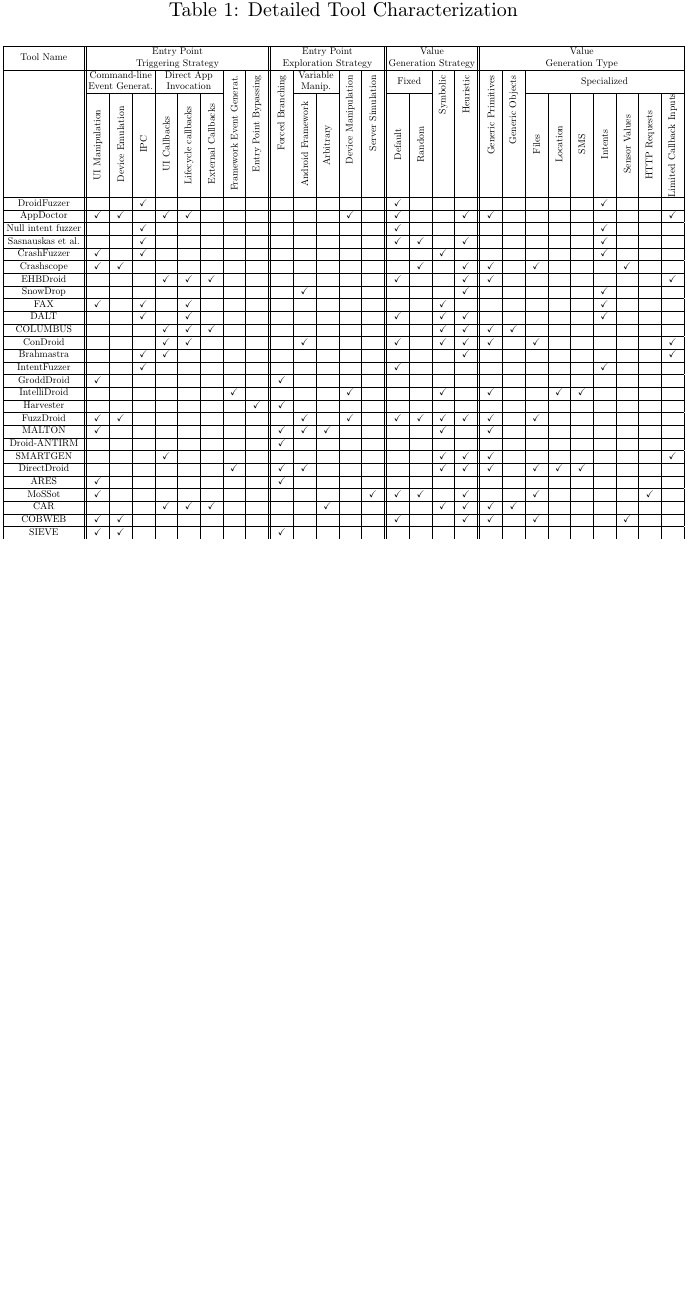
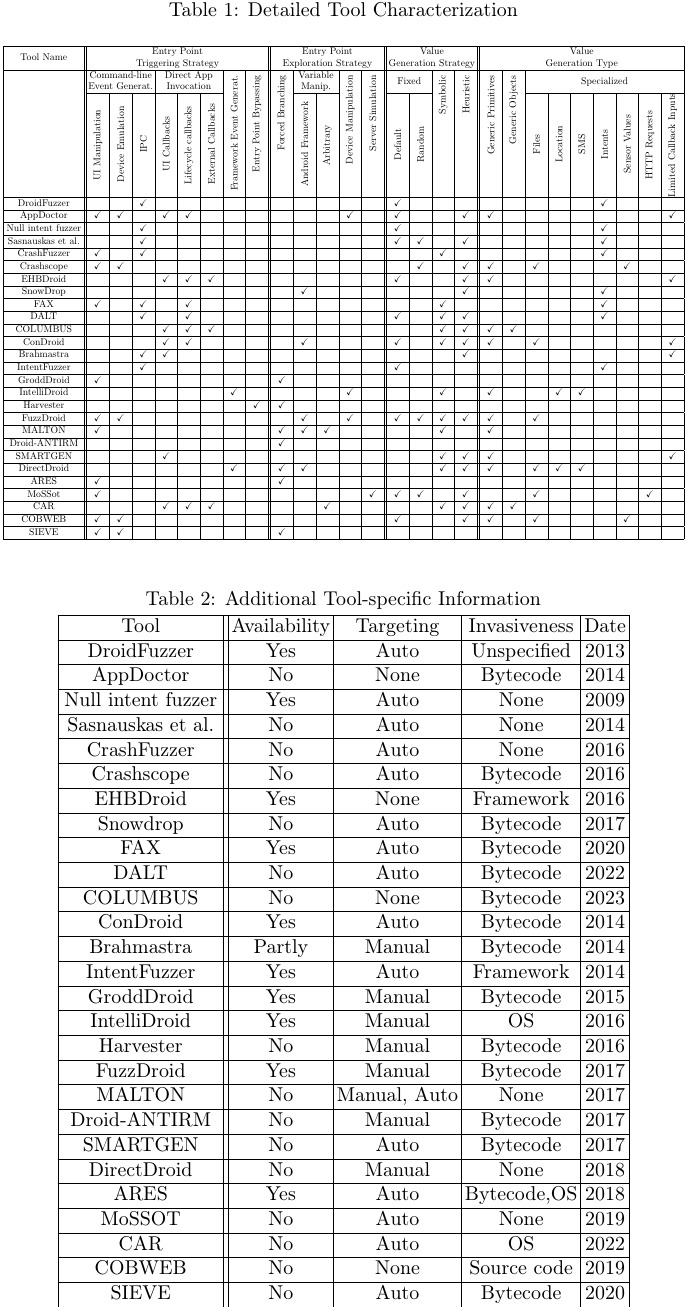
Before and after one commit to anon-self/anon-self.github.io, a LaTeX figure (assets/data/tools.tex): the whole page, the shorter picture padded with empty space. Compiled offline with pdfLaTeX.

Commit message:
more data cleanup + rephrasing

```diff
--- a/assets/data/tools.tex
+++ b/assets/data/tools.tex
@@ -52,5 +52,43 @@
     }
 \end{table*}
 
+\newpage
+\begin{table*}[!ht]
+    \setlength{\tabcolsep}{1.5}
+    \centering
+    \caption{Additional Tool-specific Information}
+    \begin{tabular}{|C{2.8cm}||c|c|c|c|}
+    \hline
+        Tool                & Availability  & Targeting     & Invasiveness  & Date \\ \hline
+        DroidFuzzer         & Yes           & Auto          & Unspecified   & 2013 \\ \hline
+        AppDoctor           & No            & None          & Bytecode      & 2014 \\ \hline
+        Null intent fuzzer  & Yes           & Auto          & None          & 2009 \\ \hline
+        Sasnauskas et al.   & No            & Auto          & None          & 2014 \\ \hline
+        CrashFuzzer         & No            & Auto          & None          & 2016 \\ \hline
+        Crashscope          & No            & Auto          & Bytecode      & 2016 \\ \hline
+        EHBDroid            & Yes           & None          & Framework     & 2016 \\ \hline
+        Snowdrop            & No            & Auto          & Bytecode      & 2017 \\ \hline
+        FAX                 & Yes           & Auto          & Bytecode      & 2020 \\ \hline
+        DALT                & No            & Auto          & Bytecode      & 2022 \\ \hline
+        COLUMBUS            & No            & None          & Bytecode      & 2023 \\ \hline
+        ConDroid            & Yes           & Auto          & Bytecode      & 2014 \\ \hline
+        Brahmastra          & Partly        & Manual        & Bytecode      & 2014 \\ \hline
+        IntentFuzzer        & Yes           & Auto          & Framework     & 2014 \\ \hline
+        GroddDroid          & Yes           & Manual        & Bytecode      & 2015 \\ \hline
+        IntelliDroid        & Yes           & Manual        & OS            & 2016 \\ \hline
+        Harvester           & No            & Manual        & Bytecode      & 2016 \\ \hline
+        FuzzDroid           & Yes           & Manual        & Bytecode      & 2017 \\ \hline
+        MALTON              & No            & Manual, Auto  & None          & 2017 \\ \hline
+        Droid-ANTIRM        & No            & Manual        & Bytecode      & 2017 \\ \hline
+        SMARTGEN            & No            & Auto          & Bytecode      & 2017 \\ \hline
+        DirectDroid         & No            & Manual        & None          & 2018 \\ \hline
+        ARES                & Yes           & Auto          & Bytecode,OS   & 2018 \\ \hline
+        MoSSOT              & No            & Auto          & None          & 2019 \\ \hline
+        CAR                 & No            & Auto          & OS            & 2022 \\ \hline
+        COBWEB              & No            & None          & Source code   & 2019 \\ \hline
+        SIEVE               & No            & Auto          & Bytecode      & 2020 \\ \hline
+    \end{tabular}
+\end{table*}
+
 
 \end{document}
```
Also changed, not shown: docs/tools.md (+1 -2 lines), assets/images/tools-extra.png (added), 1 other file.
